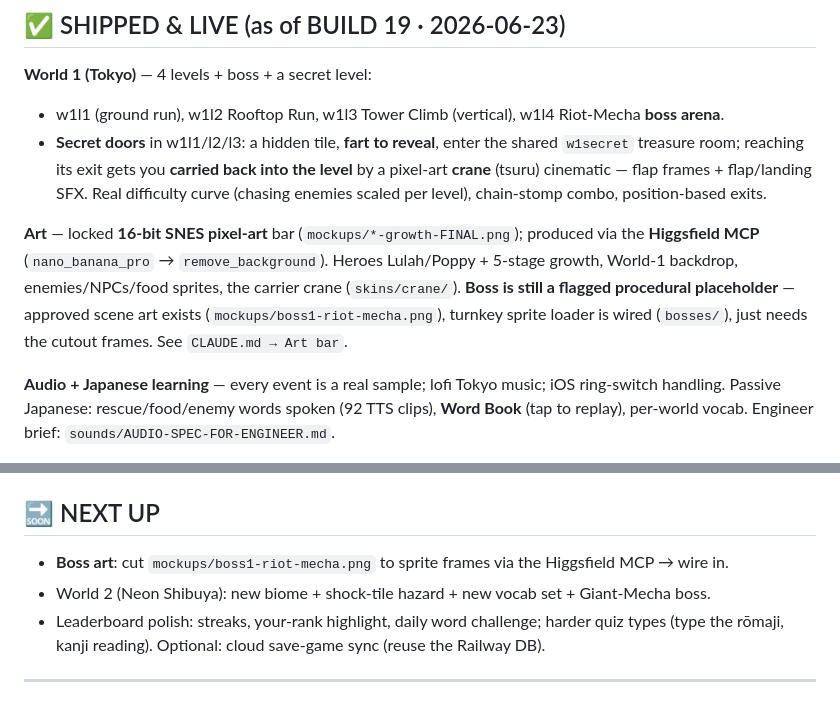
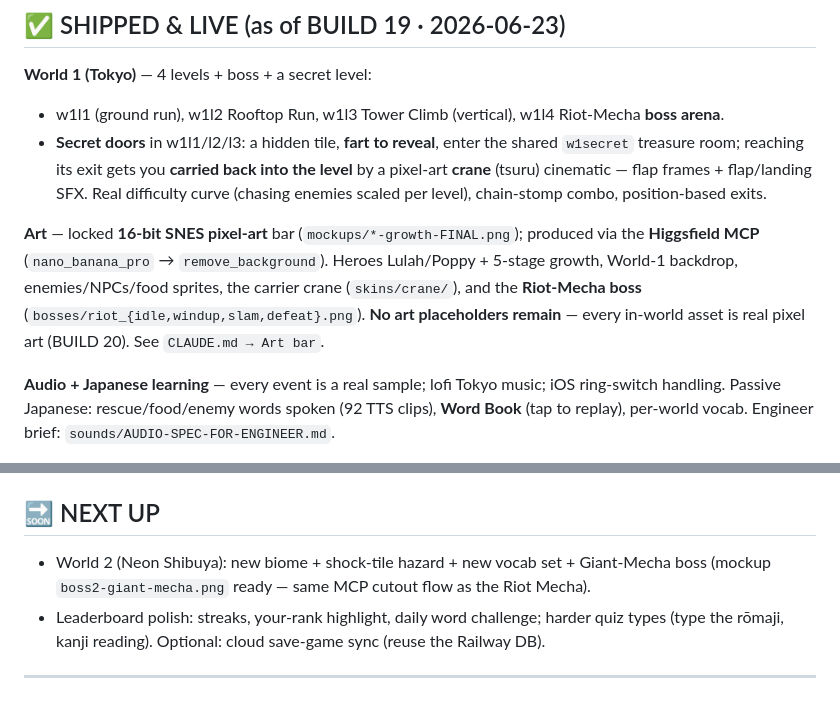
Before and after one commit to aurionxai/gawdzilllla, a Markdown page: docs/kaiju-clash-roadmap.md, 2 parts joined by grey strips. Drawn GitHub-style.

```diff
--- a/docs/kaiju-clash-roadmap.md
+++ b/docs/kaiju-clash-roadmap.md
@@ -14,9 +14,9 @@
 
 **Art** — locked **16-bit SNES pixel-art** bar (`mockups/*-growth-FINAL.png`); produced via the
 **Higgsfield MCP** (`nano_banana_pro` → `remove_background`). Heroes Lulah/Poppy + 5-stage growth,
-World-1 backdrop, enemies/NPCs/food sprites, the carrier crane (`skins/crane/`). **Boss is still a
-flagged procedural placeholder** — approved scene art exists (`mockups/boss1-riot-mecha.png`),
-turnkey sprite loader is wired (`bosses/`), just needs the cutout frames. See `CLAUDE.md → Art bar`.
+World-1 backdrop, enemies/NPCs/food sprites, the carrier crane (`skins/crane/`), and the **Riot-Mecha
+boss** (`bosses/riot_{idle,windup,slam,defeat}.png`). **No art placeholders remain** — every in-world
+asset is real pixel art (BUILD 20). See `CLAUDE.md → Art bar`.
 
 **Audio + Japanese learning** — every event is a real sample; lofi Tokyo music; iOS ring-switch
 handling. Passive Japanese: rescue/food/enemy words spoken (92 TTS clips), **Word Book** (tap to
@@ -35,8 +35,8 @@ walk-into-rescue hints; forgiving rescue reach.
 `playtest.js`, `qa-audit.js`. HTTPS enforced.
 
 ## 🔜 NEXT UP
-- **Boss art**: cut `mockups/boss1-riot-mecha.png` to sprite frames via the Higgsfield MCP → wire in.
-- World 2 (Neon Shibuya): new biome + shock-tile hazard + new vocab set + Giant-Mecha boss.
+- World 2 (Neon Shibuya): new biome + shock-tile hazard + new vocab set + Giant-Mecha boss (mockup
+  `boss2-giant-mecha.png` ready — same MCP cutout flow as the Riot Mecha).
 - Leaderboard polish: streaks, your-rank highlight, daily word challenge; harder quiz types (type the
   rōmaji, kanji reading). Optional: cloud save-game sync (reuse the Railway DB).
 
```
Also changed, not shown: kaiju-clash/CLAUDE.md (+8 -7 lines).
